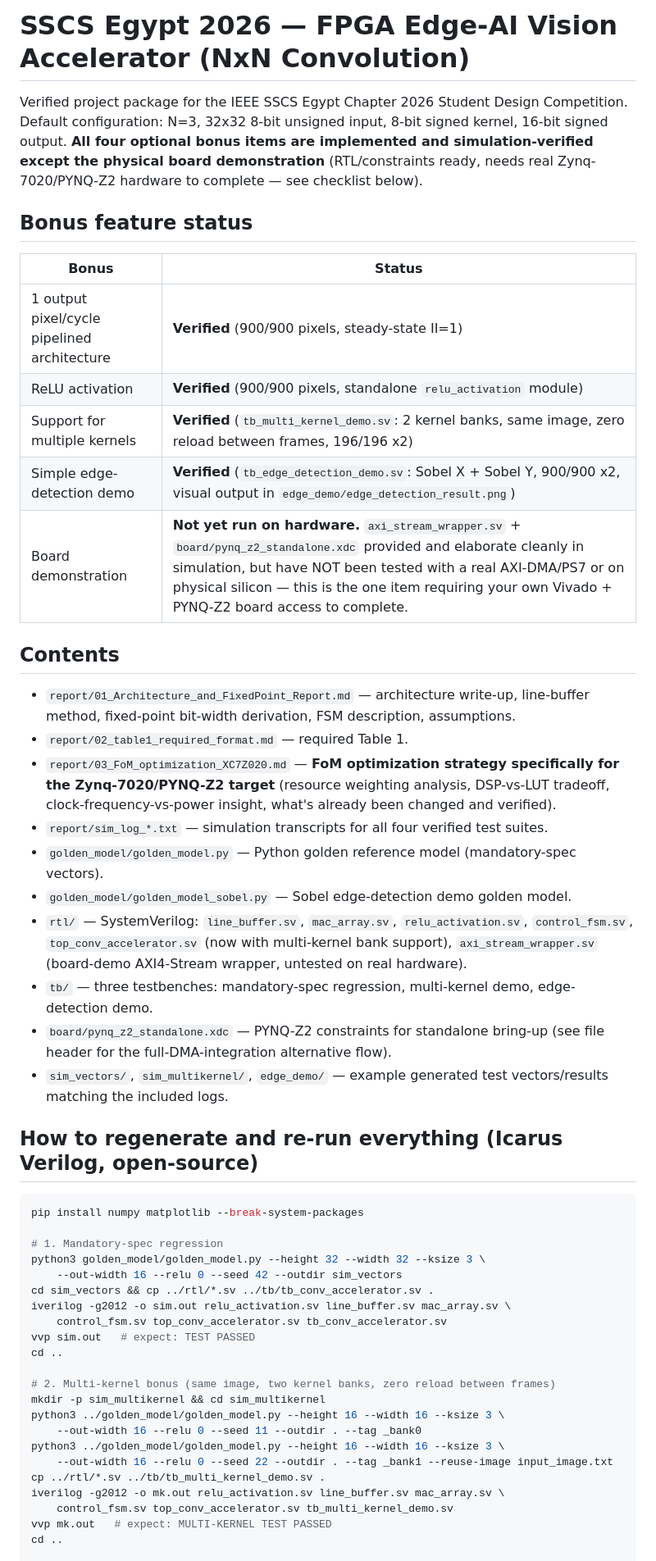
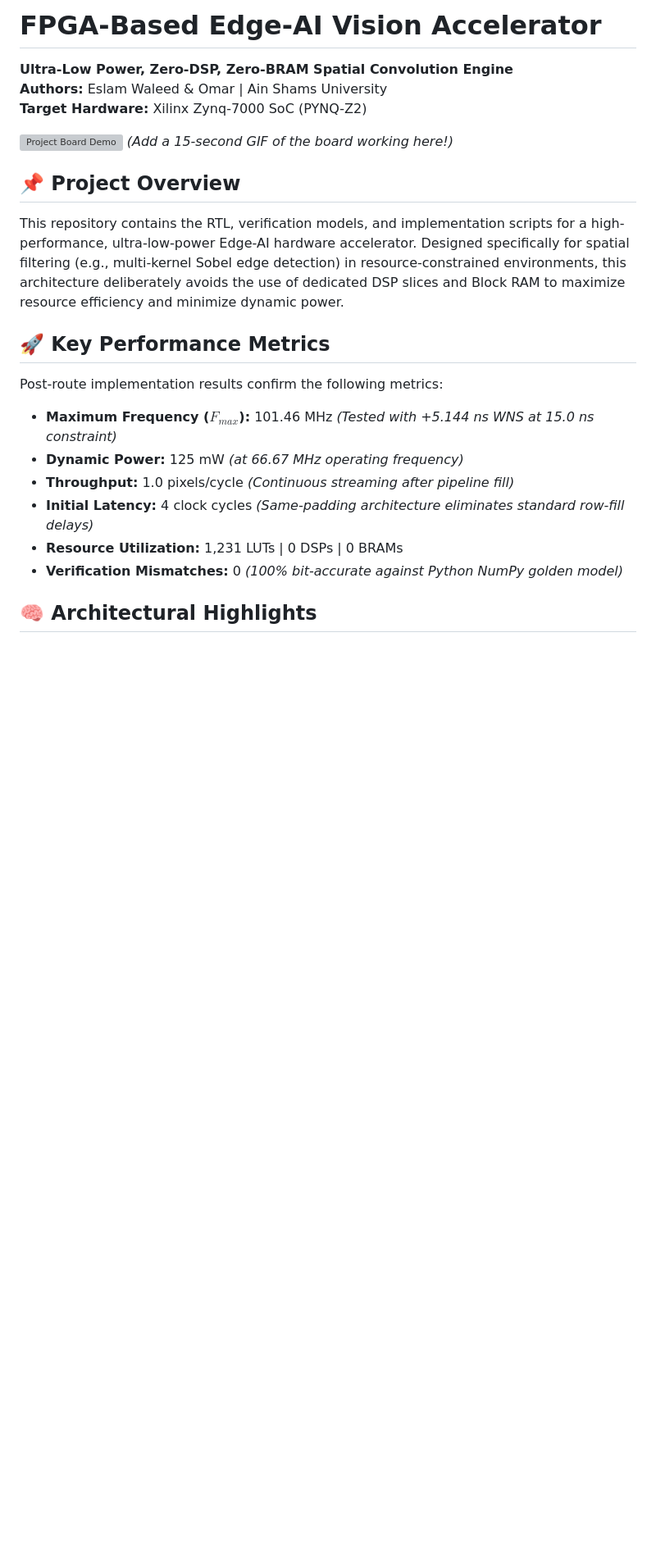
Before and after one commit to EslamWaleed79/-FPGA-Based-Edge-AI-Vision-_Accelerator, a Markdown page: README.md, the part around one of its changes. Shown at 82% size. Rendered like a GitHub page; blank space fills up the shorter version; grey boxes are pictures that could not be loaded.

````diff
--- a/README.md
+++ b/README.md
@@ -1,61 +1,23 @@
-# SSCS Egypt 2026 — FPGA Edge-AI Vision Accelerator (NxN Convolution)
+# FPGA-Based Edge-AI Vision Accelerator
 
-Verified project package for the IEEE SSCS Egypt Chapter 2026 Student Design Competition.
-Default configuration: N=3, 32x32 8-bit unsigned input, 8-bit signed kernel, 16-bit signed
-output. **All four optional bonus items are implemented and simulation-verified except the
-physical board demonstration** (RTL/constraints ready, needs real Zynq-7020/PYNQ-Z2 hardware
-to complete — see checklist below).
+**Ultra-Low Power, Zero-DSP, Zero-BRAM Spatial Convolution Engine**
+**Authors:** Eslam Waleed & Omar | Ain Shams University
+**Target Hardware:** Xilinx Zynq-7000 SoC (PYNQ-Z2)
 
-## Bonus feature status
-| Bonus | Status |
-|---|---|
-| 1 output pixel/cycle pipelined architecture | **Verified** (900/900 pixels, steady-state II=1) |
-| ReLU activation | **Verified** (900/900 pixels, standalone `relu_activation` module) |
-| Support for multiple kernels | **Verified** (`tb_multi_kernel_demo.sv`: 2 kernel banks, same image, zero reload between frames, 196/196 x2) |
-| Simple edge-detection demo | **Verified** (`tb_edge_detection_demo.sv`: Sobel X + Sobel Y, 900/900 x2, visual output in `edge_demo/edge_detection_result.png`) |
-| Board demonstration | **Not yet run on hardware.** `axi_stream_wrapper.sv` + `board/pynq_z2_standalone.xdc` provided and elaborate cleanly in simulation, but have NOT been tested with a real AXI-DMA/PS7 or on physical silicon — this is the one item requiring your own Vivado + PYNQ-Z2 board access to complete. |
+![Project Board Demo](link-to-your-gif-or-image-here.gif) *(Add a 15-second GIF of the board working here!)*
 
-## Contents
-- `report/01_Architecture_and_FixedPoint_Report.md` — architecture write-up, line-buffer
-  method, fixed-point bit-width derivation, FSM description, assumptions.
-- `report/02_table1_required_format.md` — required Table 1.
-- `report/03_FoM_optimization_XC7Z020.md` — **FoM optimization strategy specifically for
-  the Zynq-7020/PYNQ-Z2 target** (resource weighting analysis, DSP-vs-LUT tradeoff,
-  clock-frequency-vs-power insight, what's already been changed and verified).
-- `report/sim_log_*.txt` — simulation transcripts for all four verified test suites.
-- `golden_model/golden_model.py` — Python golden reference model (mandatory-spec vectors).
-- `golden_model/golden_model_sobel.py` — Sobel edge-detection demo golden model.
-- `rtl/` — SystemVerilog: `line_buffer.sv`, `mac_array.sv`, `relu_activation.sv`,
-  `control_fsm.sv`, `top_conv_accelerator.sv` (now with multi-kernel bank support),
-  `axi_stream_wrapper.sv` (board-demo AXI4-Stream wrapper, untested on real hardware).
-- `tb/` — three testbenches: mandatory-spec regression, multi-kernel demo, edge-detection demo.
-- `board/pynq_z2_standalone.xdc` — PYNQ-Z2 constraints for standalone bring-up (see file
-  header for the full-DMA-integration alternative flow).
-- `sim_vectors/`, `sim_multikernel/`, `edge_demo/` — example generated test vectors/results
-  matching the included logs.
+## 📌 Project Overview
+This repository contains the RTL, verification models, and implementation scripts for a high-performance, ultra-low-power Edge-AI hardware accelerator. Designed specifically for spatial filtering (e.g., multi-kernel Sobel edge detection) in resource-constrained environments, this architecture deliberately avoids the use of dedicated DSP slices and Block RAM to maximize resource efficiency and minimize dynamic power.
 
-## How to regenerate and re-run everything (Icarus Verilog, open-source)
-```bash
-pip install numpy matplotlib --break-system-packages
+## 🚀 Key Performance Metrics
+Post-route implementation results confirm the following metrics:
 
-# 1. Mandatory-spec regression
-python3 golden_model/golden_model.py --height 32 --width 32 --ksize 3 \
-    --out-width 16 --relu 0 --seed 42 --outdir sim_vectors
-cd sim_vectors && cp ../rtl/*.sv ../tb/tb_conv_accelerator.sv .
-iverilog -g2012 -o sim.out relu_activation.sv line_buffer.sv mac_array.sv \
-    control_fsm.sv top_conv_accelerator.sv tb_conv_accelerator.sv
-vvp sim.out   # expect: TEST PASSED
-cd ..
+* **Maximum Frequency ($F_{max}$):** 101.46 MHz *(Tested with +5.144 ns WNS at 15.0 ns constraint)*
+* **Dynamic Power:** 125 mW *(at 66.67 MHz operating frequency)*
+* **Throughput:** 1.0 pixels/cycle *(Continuous streaming after pipeline fill)*
+* **Initial Latency:** 4 clock cycles *(Same-padding architecture eliminates standard row-fill delays)*
+* **Resource Utilization:** 1,231 LUTs | 0 DSPs | 0 BRAMs
+* **Verification Mismatches:** 0 *(100% bit-accurate against Python NumPy golden model)*
 
-# 2. Multi-kernel bonus (same image, two kernel banks, zero reload between frames)
-mkdir -p sim_multikernel && cd sim_multikernel
-python3 ../golden_model/golden_model.py --height 16 --width 16 --ksize 3 \
-    --out-width 16 --relu 0 --seed 11 --outdir . --tag _bank0
-python3 ../golden_model/golden_model.py --height 16 --width 16 --ksize 3 \
-    --out-width 16 --relu 0 --seed 22 --outdir . --tag _bank1 --reuse-image input_image.txt
-cp ../rtl/*.sv ../tb/tb_multi_kernel_demo.sv .
-iverilog -g2012 -o mk.out relu_activation.sv line_buffer.sv mac_array.sv \
-    control_fsm.sv top_conv_accelerator.sv tb_multi_kernel_demo.sv
-vvp mk.out   # expect: MULTI-KERNEL TEST PASSED
-cd ..
+## 🧠 Architectural Highlights
 
````
Also changed, not shown: other parts of README.md (+20 -51 lines).
